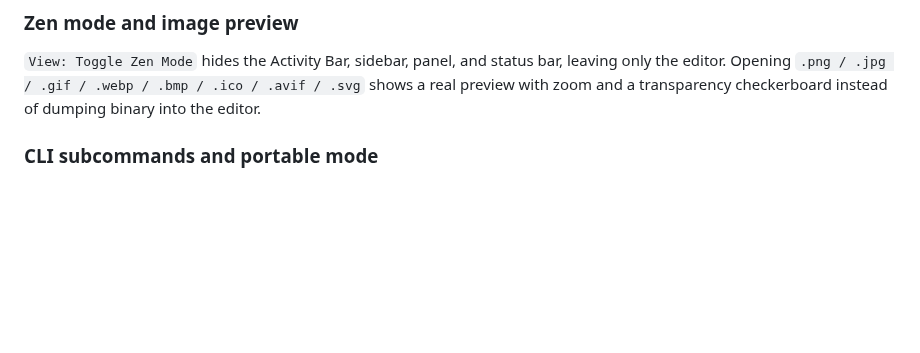
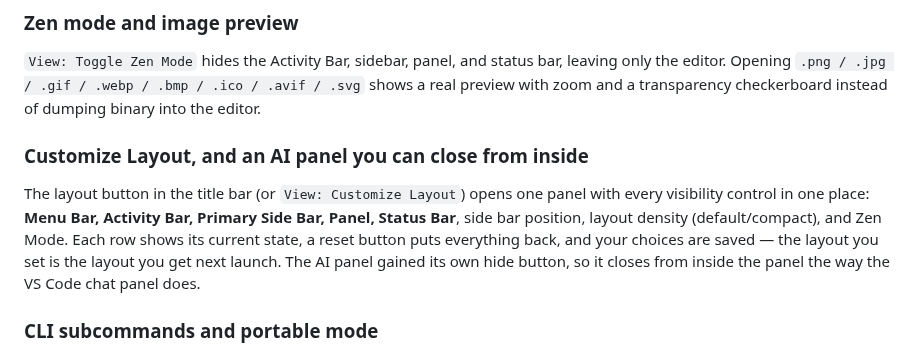
Before and after one commit to ShinRyu04/Zephyr, a Markdown page: RELEASE_NOTES.md, the part around the change. Drawn GitHub-style; blank space fills up the shorter version.

```diff
--- a/RELEASE_NOTES.md
+++ b/RELEASE_NOTES.md
@@ -74,6 +74,16 @@ on exit, and a port that is already taken is refused rather than hijacked.
 leaving only the editor. Opening `.png / .jpg / .gif / .webp / .bmp / .ico /
 .avif / .svg` shows a real preview with zoom and a transparency checkerboard
 instead of dumping binary into the editor.
+
+### Customize Layout, and an AI panel you can close from inside
+
+The layout button in the title bar (or `View: Customize Layout`) opens one panel
+with every visibility control in one place: **Menu Bar, Activity Bar, Primary
+Side Bar, Panel, Status Bar**, side bar position, layout density
+(default/compact), and Zen Mode. Each row shows its current state, a reset button
+puts everything back, and your choices are saved — the layout you set is the
+layout you get next launch. The AI panel gained its own hide button, so it closes
+from inside the panel the way the VS Code chat panel does.
 
 ### CLI subcommands and portable mode
 
```
Also changed, not shown: README.md (+15 -0 lines), RELEASE_NOTES_v1.1.10.md (+10 -0 lines), docs/screenshots/14-customize-layout.png (added), docs/screenshots/15-panel-ai-hide.png (added), docs/screenshots/16-layout-compact.png (added), 12 other files.
